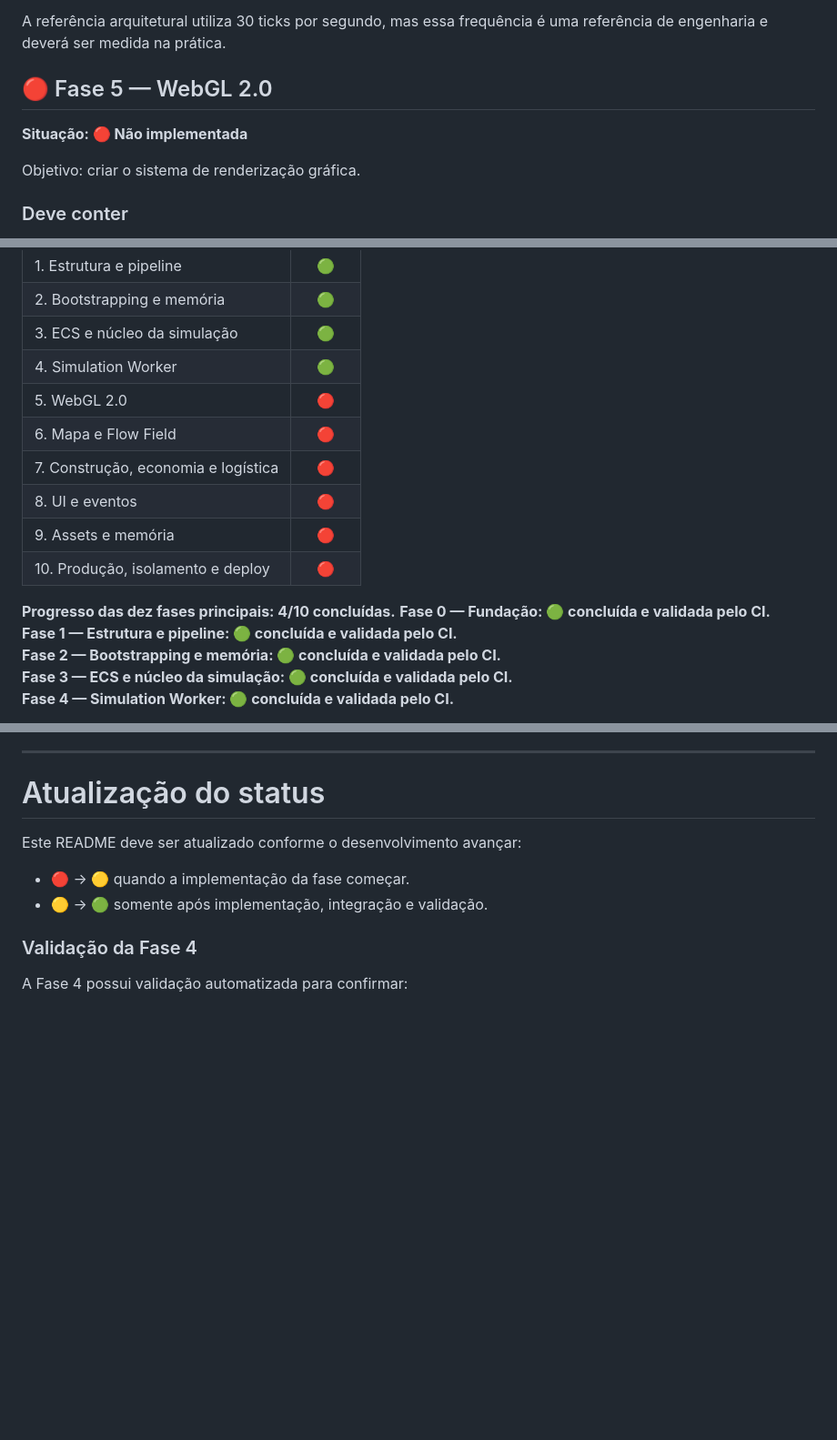
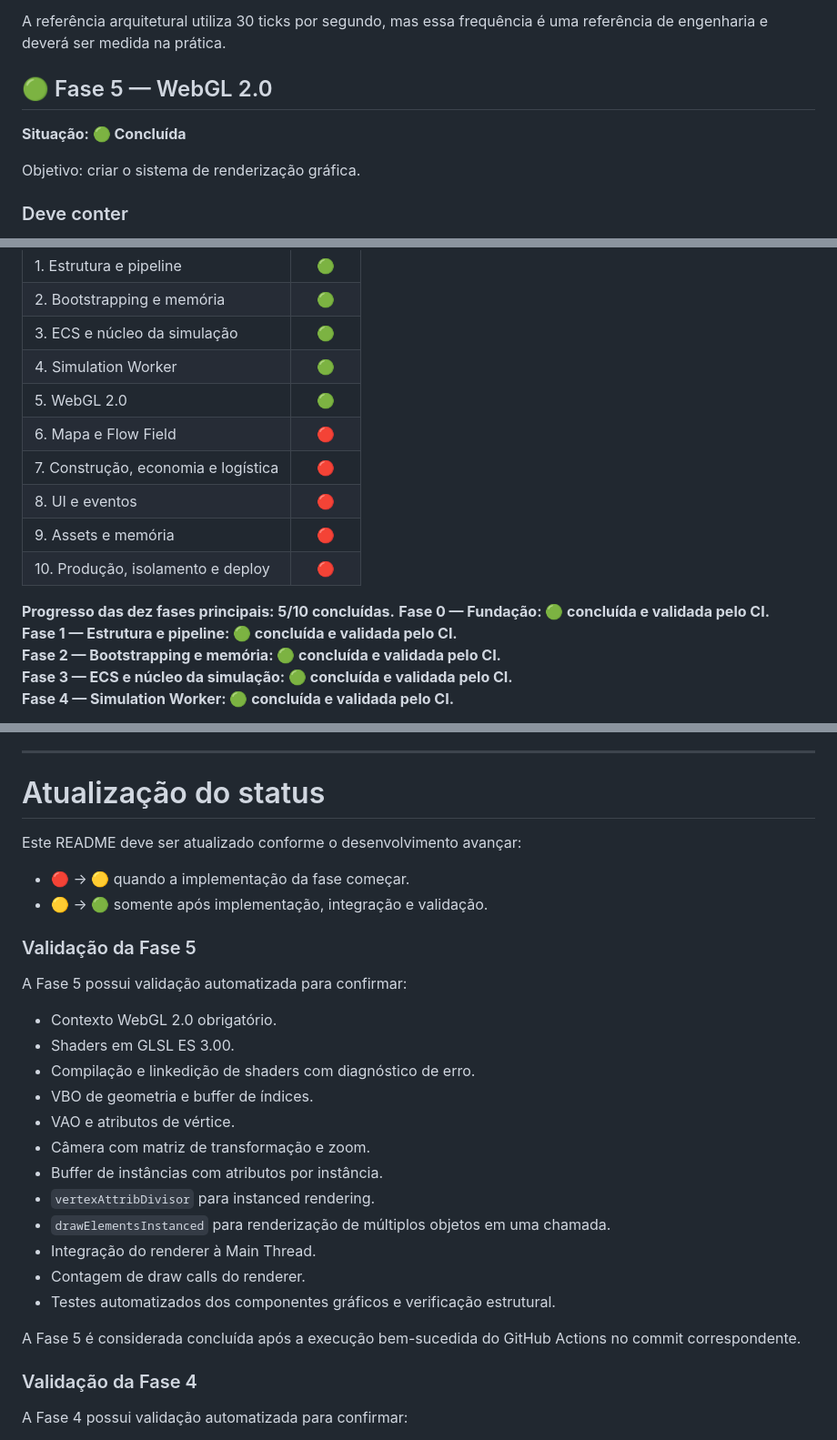
Before and after one commit to korczaktechnology-tech/KZ-Victorian, a Markdown page: README.md, 3 parts joined by grey strips. Shown at 91% size. Drawn GitHub-style; blank space fills up the shorter version.

Commit message:
docs(phase5): mark WebGL 2 renderer complete

```diff
--- a/README.md
+++ b/README.md
@@ -162,9 +162,9 @@ Objetivo: transferir o processamento pesado do mundo para o Worker.
 
 A referência arquitetural utiliza 30 ticks por segundo, mas essa frequência é uma referência de engenharia e deverá ser medida na prática.
 
-## 🔴 Fase 5 — WebGL 2.0
+## 🟢 Fase 5 — WebGL 2.0
 
-**Situação: 🔴 Não implementada**
+**Situação: 🟢 Concluída**
 
 Objetivo: criar o sistema de renderização gráfica.
 
@@ -376,14 +376,14 @@ O projeto completo somente será considerado concluído quando as **dez fases**
 | 2. Bootstrapping e memória | 🟢 |
 | 3. ECS e núcleo da simulação | 🟢 |
 | 4. Simulation Worker | 🟢 |
-| 5. WebGL 2.0 | 🔴 |
+| 5. WebGL 2.0 | 🟢 |
 | 6. Mapa e Flow Field | 🔴 |
 | 7. Construção, economia e logística | 🔴 |
 | 8. UI e eventos | 🔴 |
 | 9. Assets e memória | 🔴 |
 | 10. Produção, isolamento e deploy | 🔴 |
 
-**Progresso das dez fases principais: 4/10 concluídas.**
+**Progresso das dez fases principais: 5/10 concluídas.**
 **Fase 0 — Fundação: 🟢 concluída e validada pelo CI.**
 **Fase 1 — Estrutura e pipeline: 🟢 concluída e validada pelo CI.**
 **Fase 2 — Bootstrapping e memória: 🟢 concluída e validada pelo CI.**
@@ -417,6 +417,25 @@ Este README deve ser atualizado conforme o desenvolvimento avançar:
 
 - 🔴 → 🟡 quando a implementação da fase começar.
 - 🟡 → 🟢 somente após implementação, integração e validação.
+
+### Validação da Fase 5
+
+A Fase 5 possui validação automatizada para confirmar:
+
+- Contexto WebGL 2.0 obrigatório.
+- Shaders em GLSL ES 3.00.
+- Compilação e linkedição de shaders com diagnóstico de erro.
+- VBO de geometria e buffer de índices.
+- VAO e atributos de vértice.
+- Câmera com matriz de transformação e zoom.
+- Buffer de instâncias com atributos por instância.
+- `vertexAttribDivisor` para instanced rendering.
+- `drawElementsInstanced` para renderização de múltiplos objetos em uma chamada.
+- Integração do renderer à Main Thread.
+- Contagem de draw calls do renderer.
+- Testes automatizados dos componentes gráficos e verificação estrutural.
+
+A Fase 5 é considerada concluída após a execução bem-sucedida do GitHub Actions no commit correspondente.
 
 ### Validação da Fase 4
 
```
Also changed, not shown: other parts of README.md (+1 -1 lines).
